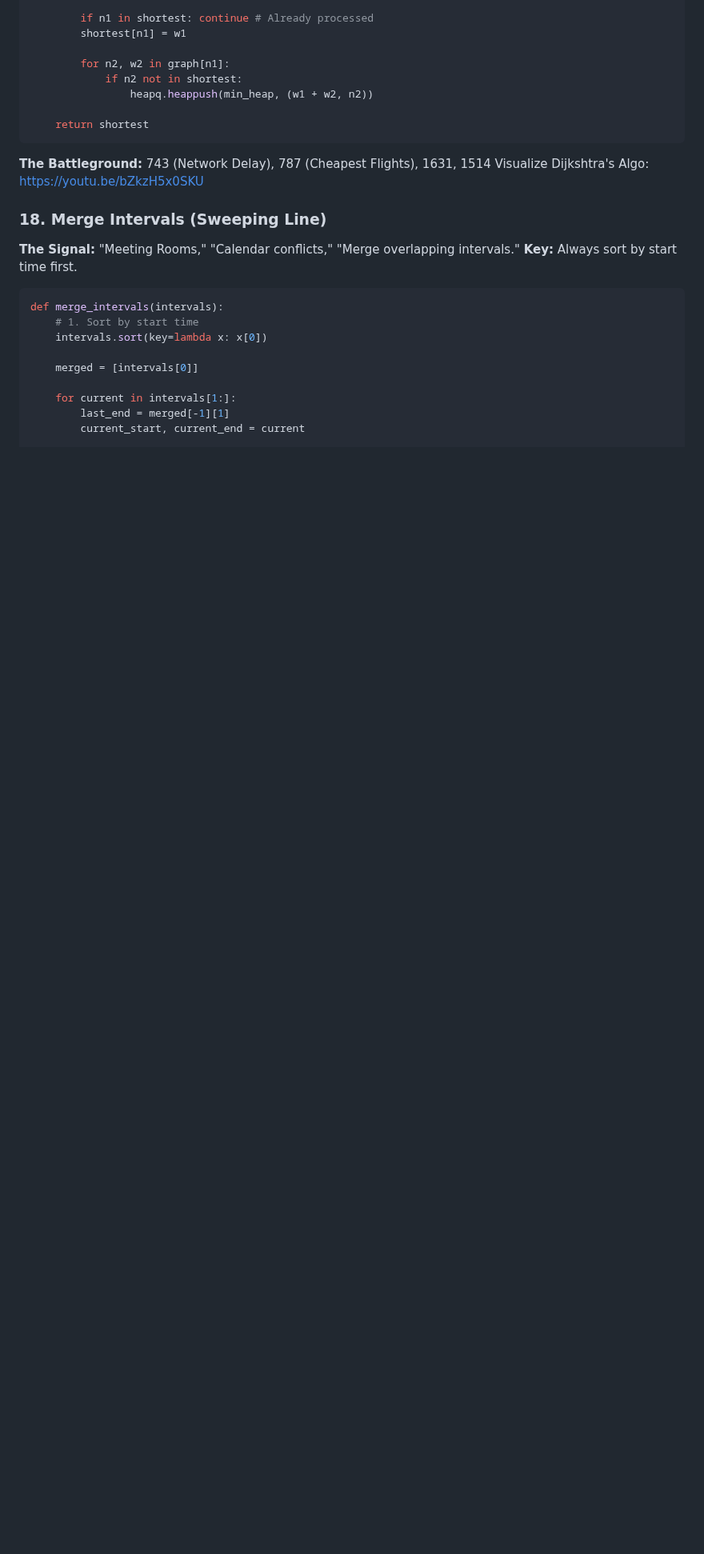
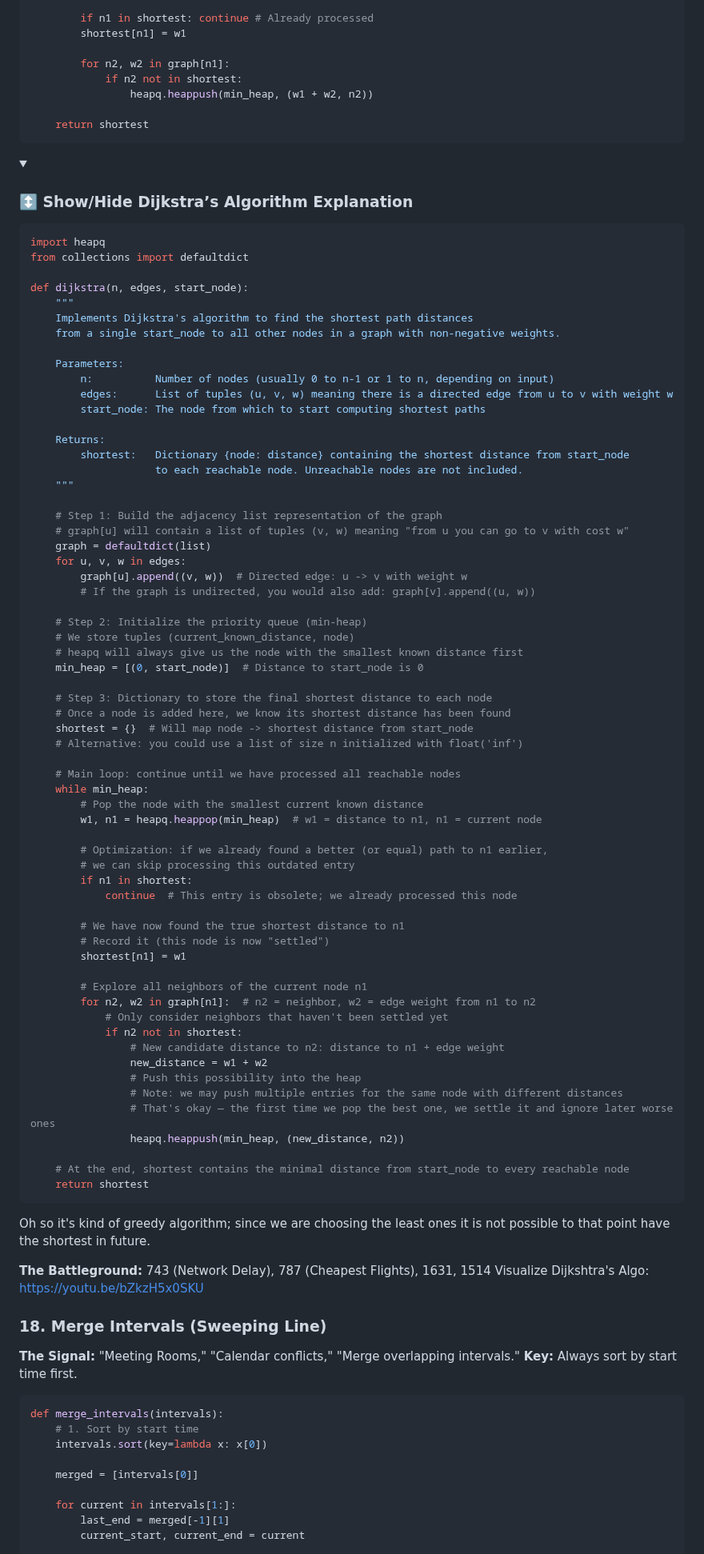
Before and after one commit to rushabhT3/books-and-notes, a Markdown page: patterns/GEMINI_GOOGLE.md, the part around the change. Shown at 80% size. GitHub-like rendering; folded sections open; blank space fills up the shorter version.

Commit message:
update(dijkstra's algorithm): explanation added

````diff
--- a/patterns/GEMINI_GOOGLE.md
+++ b/patterns/GEMINI_GOOGLE.md
@@ -797,6 +797,78 @@ def dijkstra(n, edges, start_node):
 
     return shortest
 ```
+<details>
+<summary><h3>↕️ Show/Hide Dijkstra’s Algorithm Explanation</h3></summary>
+
+```python
+import heapq
+from collections import defaultdict
+
+def dijkstra(n, edges, start_node):
+    """
+    Implements Dijkstra's algorithm to find the shortest path distances
+    from a single start_node to all other nodes in a graph with non-negative weights.
+
+    Parameters:
+        n:          Number of nodes (usually 0 to n-1 or 1 to n, depending on input)
+        edges:      List of tuples (u, v, w) meaning there is a directed edge from u to v with weight w
+        start_node: The node from which to start computing shortest paths
+
+    Returns:
+        shortest:   Dictionary {node: distance} containing the shortest distance from start_node
+                    to each reachable node. Unreachable nodes are not included.
+    """
+
+    # Step 1: Build the adjacency list representation of the graph
+    # graph[u] will contain a list of tuples (v, w) meaning "from u you can go to v with cost w"
+    graph = defaultdict(list)
+    for u, v, w in edges:
+        graph[u].append((v, w))  # Directed edge: u -> v with weight w
+        # If the graph is undirected, you would also add: graph[v].append((u, w))
+
+    # Step 2: Initialize the priority queue (min-heap)
+    # We store tuples (current_known_distance, node)
+    # heapq will always give us the node with the smallest known distance first
+    min_heap = [(0, start_node)]  # Distance to start_node is 0
+
+    # Step 3: Dictionary to store the final shortest distance to each node
+    # Once a node is added here, we know its shortest distance has been found
+    shortest = {}  # Will map node -> shortest distance from start_node
+    # Alternative: you could use a list of size n initialized with float('inf')
+
+    # Main loop: continue until we have processed all reachable nodes
+    while min_heap:
+        # Pop the node with the smallest current known distance
+        w1, n1 = heapq.heappop(min_heap)  # w1 = distance to n1, n1 = current node
+
+        # Optimization: if we already found a better (or equal) path to n1 earlier,
+        # we can skip processing this outdated entry
+        if n1 in shortest:
+            continue  # This entry is obsolete; we already processed this node
+
+        # We have now found the true shortest distance to n1
+        # Record it (this node is now "settled")
+        shortest[n1] = w1
+
+        # Explore all neighbors of the current node n1
+        for n2, w2 in graph[n1]:  # n2 = neighbor, w2 = edge weight from n1 to n2
+            # Only consider neighbors that haven't been settled yet
+            if n2 not in shortest:
+                # New candidate distance to n2: distance to n1 + edge weight
+                new_distance = w1 + w2
+                # Push this possibility into the heap
+                # Note: we may push multiple entries for the same node with different distances
+                # That's okay — the first time we pop the best one, we settle it and ignore later worse ones
+                heapq.heappush(min_heap, (new_distance, n2))
+
+    # At the end, shortest contains the minimal distance from start_node to every reachable node
+    return shortest
+```
+
+Oh so it's kind of greedy algorithm; since we are choosing the least ones it is not possible to that point have the shortest in future.
+
+</details>
+
 **The Battleground:** 743 (Network Delay), 787 (Cheapest Flights), 1631, 1514
 Visualize Dijkshtra's Algo: [https://youtu.be/bZkzH5x0SKU](https://youtu.be/bZkzH5x0SKU )
 
````
